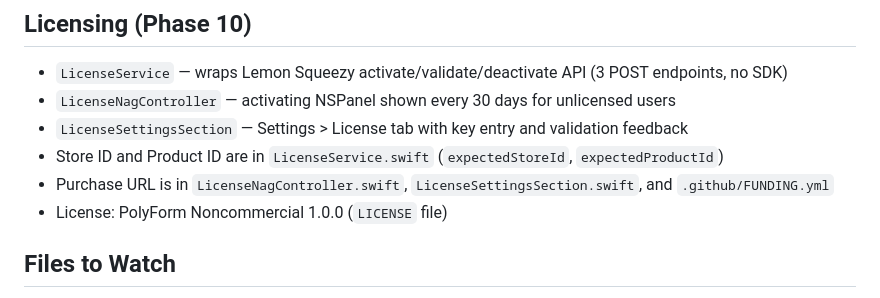
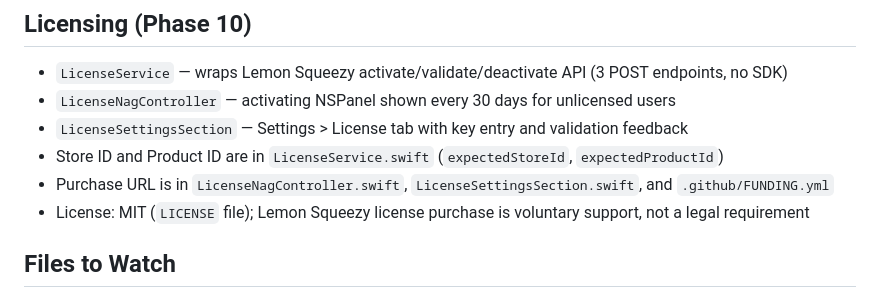
Before and after one commit to haad/Clipsmith, a Markdown page: CLAUDE.md, the part around the change. GitHub-like rendering.

Commit message:
docs: update CLAUDE.md license reference to MIT
Co-Authored-By: Claude Fable 5 <noreply@anthropic.com>

```diff
--- a/CLAUDE.md
+++ b/CLAUDE.md
@@ -109,7 +109,7 @@ Behind feature flag `docLookupEnabled` (Settings > Features). Uses devdocs.io as
 - `LicenseSettingsSection` — Settings > License tab with key entry and validation feedback
 - Store ID and Product ID are in `LicenseService.swift` (`expectedStoreId`, `expectedProductId`)
 - Purchase URL is in `LicenseNagController.swift`, `LicenseSettingsSection.swift`, and `.github/FUNDING.yml`
-- License: PolyForm Noncommercial 1.0.0 (`LICENSE` file)
+- License: MIT (`LICENSE` file); Lemon Squeezy license purchase is voluntary support, not a legal requirement
 
 ## Files to Watch
 
```
